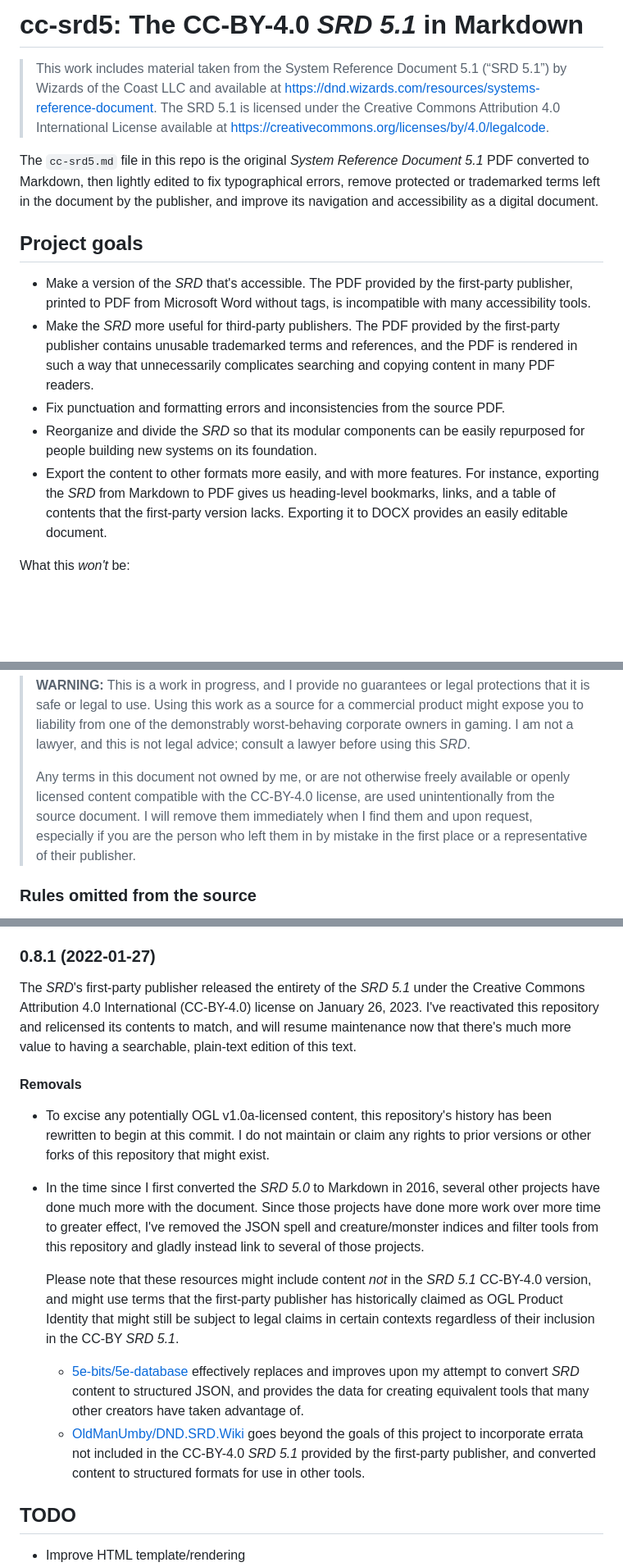
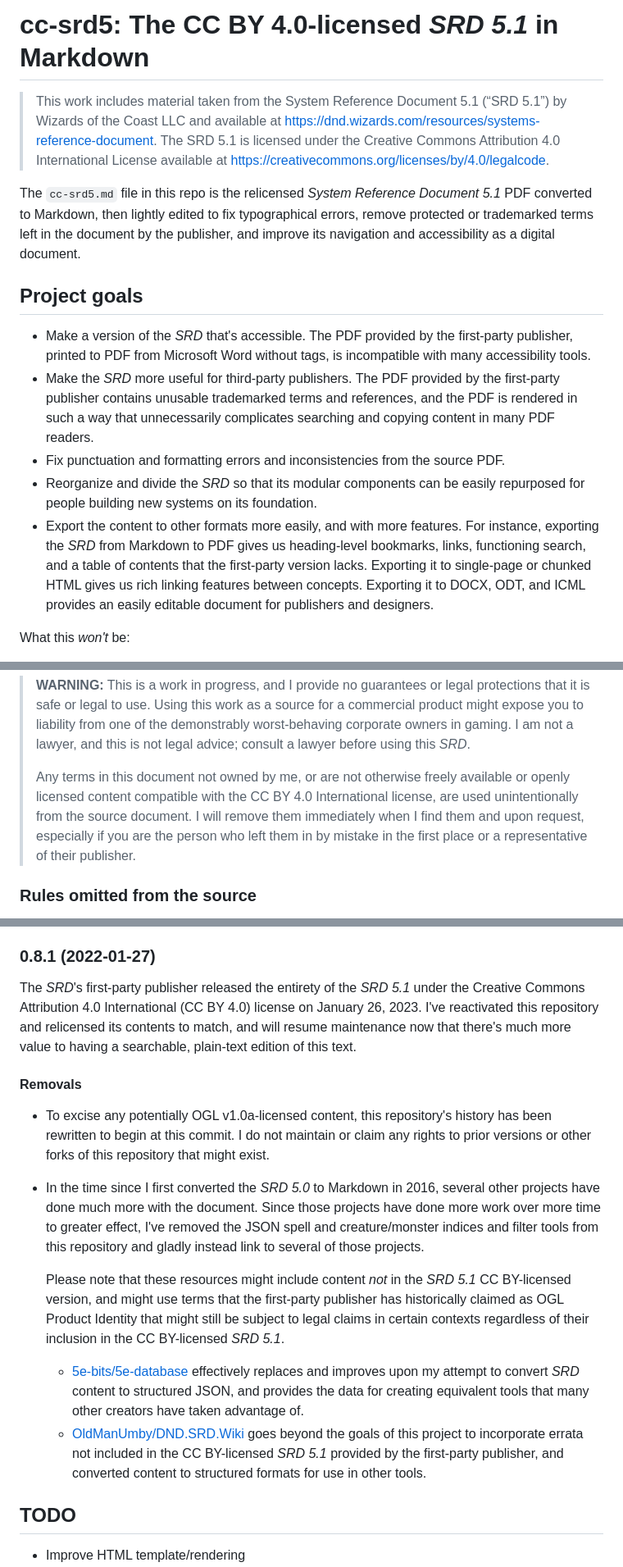
Before and after one commit to oznogon/cc-srd5, a Markdown page: README.md, 3 parts joined by grey strips. Shown at 82% size. Drawn GitHub-style; blank space fills up the shorter version.

Commit message:
Add licensing FAQ, edit formatting, add links

```diff
--- a/README.md
+++ b/README.md
@@ -1,8 +1,8 @@
-# cc-srd5: The CC-BY-4.0 *SRD 5.1* in Markdown
+# cc-srd5: The CC BY 4.0-licensed *SRD 5.1* in Markdown
 
 > This work includes material taken from the System Reference Document 5.1 (“SRD 5.1”) by Wizards of the Coast LLC and available at https://dnd.wizards.com/resources/systems-reference-document. The SRD 5.1 is licensed under the Creative Commons Attribution 4.0 International License available at https://creativecommons.org/licenses/by/4.0/legalcode.
 
-The `cc-srd5.md` file in this repo is the original *System Reference Document 5.1* PDF converted to Markdown, then lightly edited to fix typographical errors, remove protected or trademarked terms left in the document by the publisher, and improve its navigation and accessibility as a digital document.
+The `cc-srd5.md` file in this repo is the relicensed *System Reference Document 5.1* PDF converted to Markdown, then lightly edited to fix typographical errors, remove protected or trademarked terms left in the document by the publisher, and improve its navigation and accessibility as a digital document.
 
 ## Project goals
 
@@ -10,7 +10,7 @@ The `cc-srd5.md` file in this repo is the original *System Reference Document 5.
 -   Make the *SRD* more useful for third-party publishers. The PDF provided by the first-party publisher contains unusable trademarked terms and references, and the PDF is rendered in such a way that unnecessarily complicates searching and copying content in many PDF readers.
 -   Fix punctuation and formatting errors and inconsistencies from the source PDF.
 -   Reorganize and divide the *SRD* so that its modular components can be easily repurposed for people building new systems on its foundation.
--   Export the content to other formats more easily, and with more features. For instance, exporting the *SRD* from Markdown to PDF gives us heading-level bookmarks, links, and a table of contents that the first-party version lacks. Exporting it to DOCX provides an easily editable document.
+-   Export the content to other formats more easily, and with more features. For instance, exporting the *SRD* from Markdown to PDF gives us heading-level bookmarks, links, functioning search, and a table of contents that the first-party version lacks. Exporting it to single-page or chunked HTML gives us rich linking features between concepts. Exporting it to DOCX, ODT, and ICML provides an easily editable document for publishers and designers.
 
 What this *won't* be:
 
@@ -23,7 +23,7 @@ This project is inspired by the stalwart [Hypertext d20 SRD](http://www.d20srd.o
 
 > **WARNING:** This is a work in progress, and I provide no guarantees or legal protections that it is safe or legal to use. Using this work as a source for a commercial product might expose you to liability from one of the demonstrably worst-behaving corporate owners in gaming. I am not a lawyer, and this is not legal advice; consult a lawyer before using this *SRD*.
 >
-> Any terms in this document not owned by me, or are not otherwise freely available or openly licensed content compatible with the CC-BY-4.0 license, are used unintentionally from the source document. I will remove them immediately when I find them and upon request, especially if you are the person who left them in by mistake in the first place or a representative of their publisher.
+> Any terms in this document not owned by me, or are not otherwise freely available or openly licensed content compatible with the CC BY 4.0 International license, are used unintentionally from the source document. I will remove them immediately when I find them and upon request, especially if you are the person who left them in by mistake in the first place or a representative of their publisher.
 
 ### Rules omitted from the source
 
@@ -69,17 +69,17 @@ For differences between the OGL v1.0a-licensed *SRD 5.0* and CC-BY-4.0-licensed
 
 ### 0.8.1 (2022-01-27)
 
-The *SRD*'s first-party publisher released the entirety of the *SRD 5.1* under the Creative Commons Attribution 4.0 International (CC-BY-4.0) license on January 26, 2023. I've reactivated this repository and relicensed its contents to match, and will resume maintenance now that there's much more value to having a searchable, plain-text edition of this text.
+The *SRD*'s first-party publisher released the entirety of the *SRD 5.1* under the Creative Commons Attribution 4.0 International (CC BY 4.0) license on January 26, 2023. I've reactivated this repository and relicensed its contents to match, and will resume maintenance now that there's much more value to having a searchable, plain-text edition of this text.
 
 #### Removals
 
 - To excise any potentially OGL v1.0a-licensed content, this repository's history has been rewritten to begin at this commit. I do not maintain or claim any rights to prior versions or other forks of this repository that might exist.
 - In the time since I first converted the *SRD 5.0* to Markdown in 2016, several other projects have done much more with the document. Since those projects have done more work over more time to greater effect, I've removed the JSON spell and creature/monster indices and filter tools from this repository and gladly instead link to several of those projects.
 
-  Please note that these resources might include content *not* in the *SRD 5.1* CC-BY-4.0 version, and might use terms that the first-party publisher has historically claimed as OGL Product Identity that might still be subject to legal claims in certain contexts regardless of their inclusion in the CC-BY *SRD 5.1*.
+  Please note that these resources might include content *not* in the *SRD 5.1* CC BY-licensed version, and might use terms that the first-party publisher has historically claimed as OGL Product Identity that might still be subject to legal claims in certain contexts regardless of their inclusion in the CC BY-licensed *SRD 5.1*.
 
   - [5e-bits/5e-database](https://github.com/5e-bits/5e-database) effectively replaces and improves upon my attempt to convert *SRD* content to structured JSON, and provides the data for creating equivalent tools that many other creators have taken advantage of.
-  - [OldManUmby/DND.SRD.Wiki](https://github.com/OldManUmby/DND.SRD.Wiki) goes beyond the goals of this project to incorporate errata not included in the CC-BY-4.0 *SRD 5.1* provided by the first-party publisher, and converted content to structured formats for use in other tools.
+  - [OldManUmby/DND.SRD.Wiki](https://github.com/OldManUmby/DND.SRD.Wiki) goes beyond the goals of this project to incorporate errata not included in the CC BY-licensed *SRD 5.1* provided by the first-party publisher, and converted content to structured formats for use in other tools.
 
 ## TODO
 
```
Also changed, not shown: other parts of README.md (+32 -7 lines).
